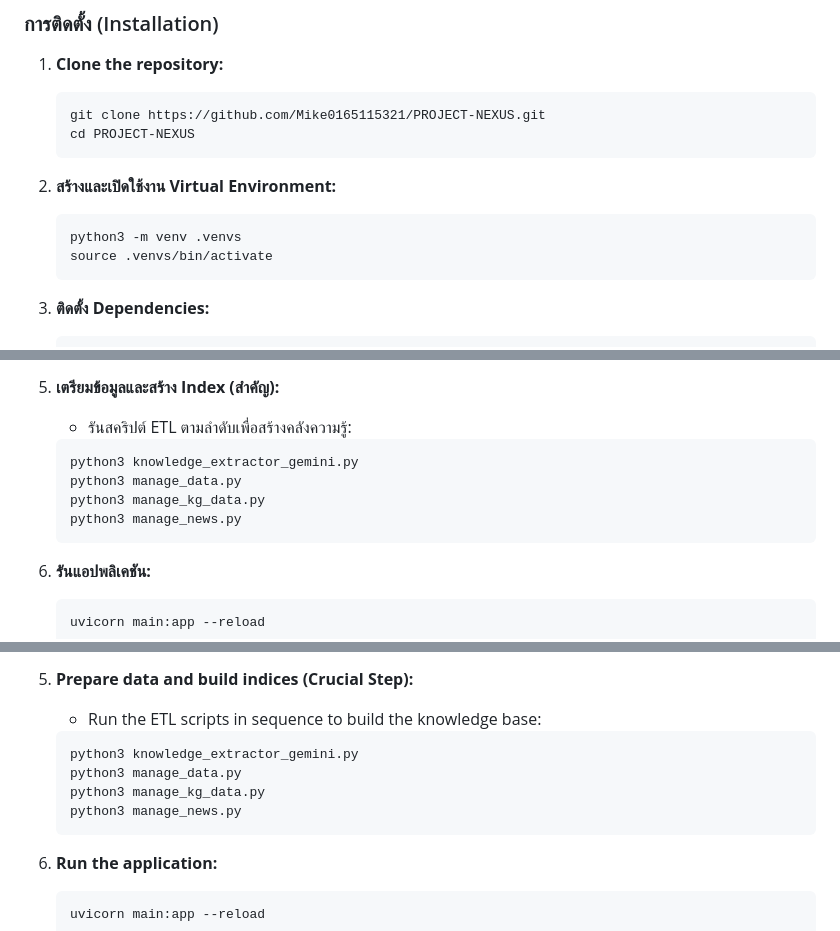
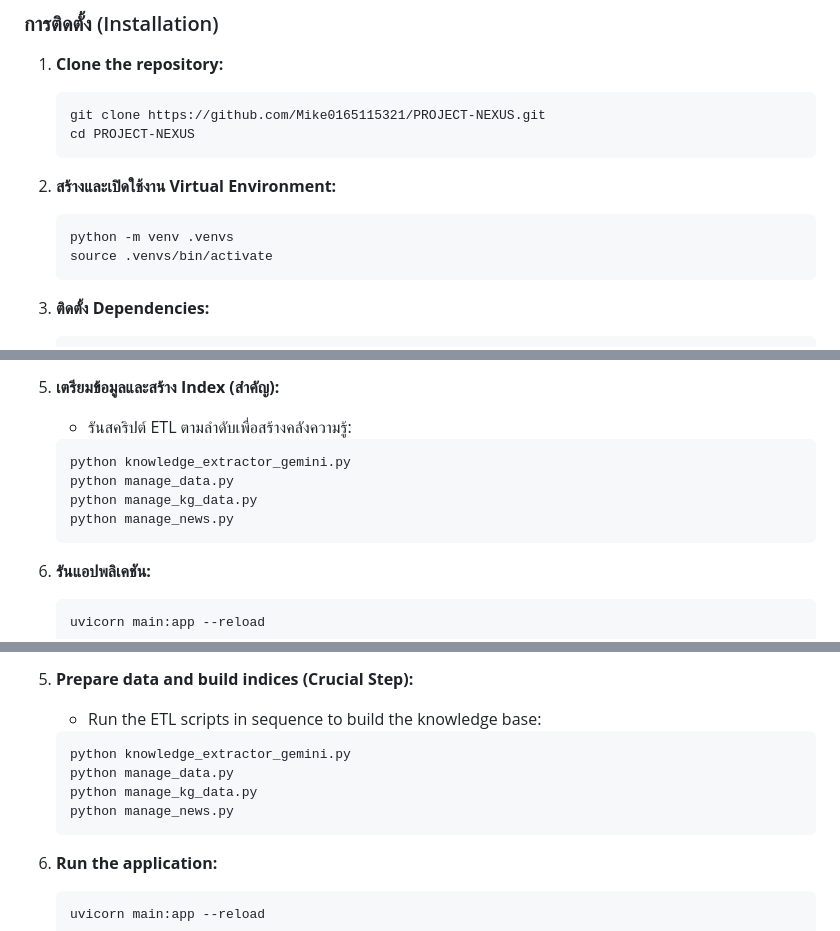
Before and after one commit to Mike0165115321/PROJECT-NEXUS, a Markdown page: README.md, 3 parts joined by grey strips. GitHub-like rendering.

````diff
--- a/README.md
+++ b/README.md
@@ -78,7 +78,7 @@ Project Nexus ถูกสร้างขึ้นบนสถาปัตยก
 
 2.  **สร้างและเปิดใช้งาน Virtual Environment:**
     ```bash
-    python3 -m venv .venvs
+    python -m venv .venvs
     source .venvs/bin/activate
     ```
 
@@ -105,10 +105,10 @@ Project Nexus ถูกสร้างขึ้นบนสถาปัตยก
 5.  **เตรียมข้อมูลและสร้าง Index (สำคัญ):**
     *   รันสคริปต์ ETL ตามลำดับเพื่อสร้างคลังความรู้:
     ```bash
-    python3 knowledge_extractor_gemini.py
-    python3 manage_data.py
-    python3 manage_kg_data.py
-    python3 manage_news.py
+    python knowledge_extractor_gemini.py
+    python manage_data.py
+    python manage_kg_data.py
+    python manage_news.py
     ```
 
 6.  **รันแอปพลิเคชัน:**
@@ -233,10 +233,10 @@ The entire workflow is elegantly orchestrated by `dispatcher.py`:
 5.  **Prepare data and build indices (Crucial Step):**
     *   Run the ETL scripts in sequence to build the knowledge base:
     ```bash
-    python3 knowledge_extractor_gemini.py
-    python3 manage_data.py
-    python3 manage_kg_data.py
-    python3 manage_news.py
+    python knowledge_extractor_gemini.py
+    python manage_data.py
+    python manage_kg_data.py
+    python manage_news.py
     ```
 
 6.  **Run the application:**
````
Also changed, not shown: other parts of README.md (+1 -1 lines).
